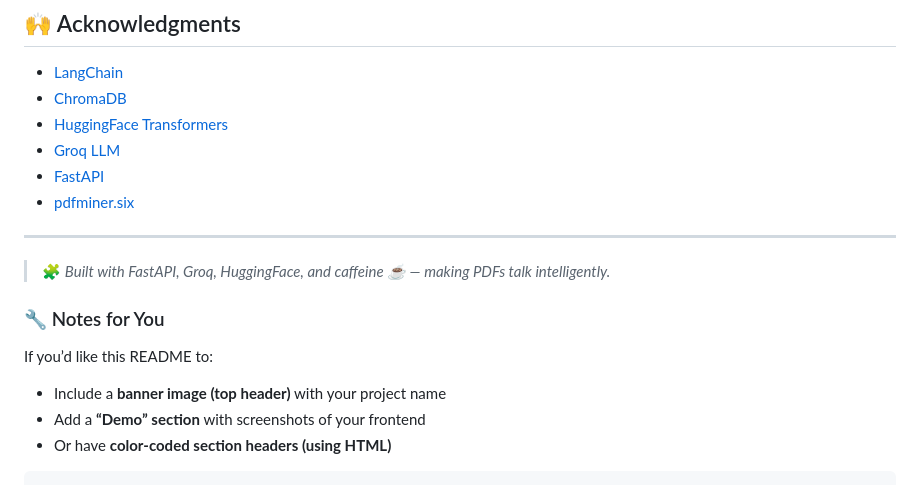
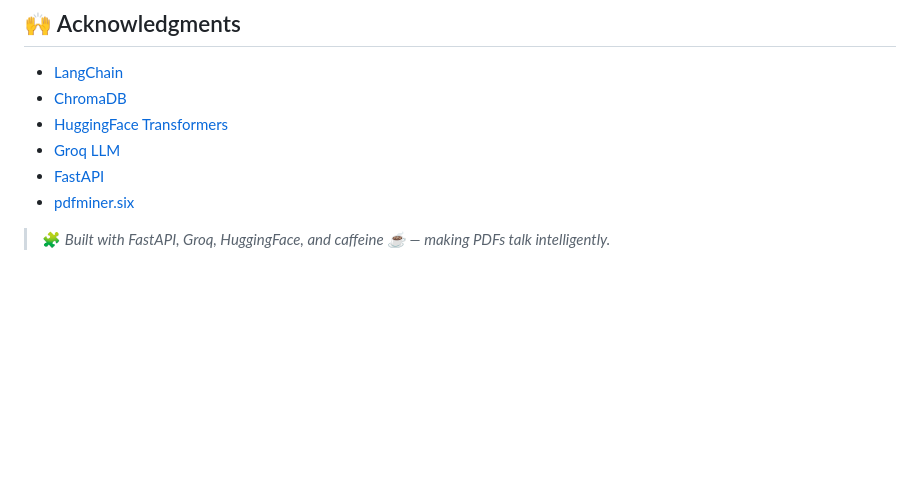
Before and after one commit to HassanCodesIt/RAG-Study-Assistant, a Markdown page: README.md, the part around the change. Rendered like a GitHub page; blank space fills up the shorter version.

Commit message:
Update README with built with section and remove notes
Removed notes for README customization and added a built with section.

````diff
--- a/README.md
+++ b/README.md
@@ -260,18 +260,6 @@ Feel free to fork, modify, and expand this project.
 * [FastAPI](https://fastapi.tiangolo.com/)
 * [pdfminer.six](https://pypi.org/project/pdfminer.six/)
 
----
+
 
 > 🧩 *Built with FastAPI, Groq, HuggingFace, and caffeine ☕ — making PDFs talk intelligently.*
-
-
-
-
-
-### 🔧 Notes for You
-If you’d like this README to:
-- Include a **banner image (top header)** with your project name
-- Add a **“Demo” section** with screenshots of your frontend
-- Or have **color-coded section headers (using HTML)**
-
-```
````
